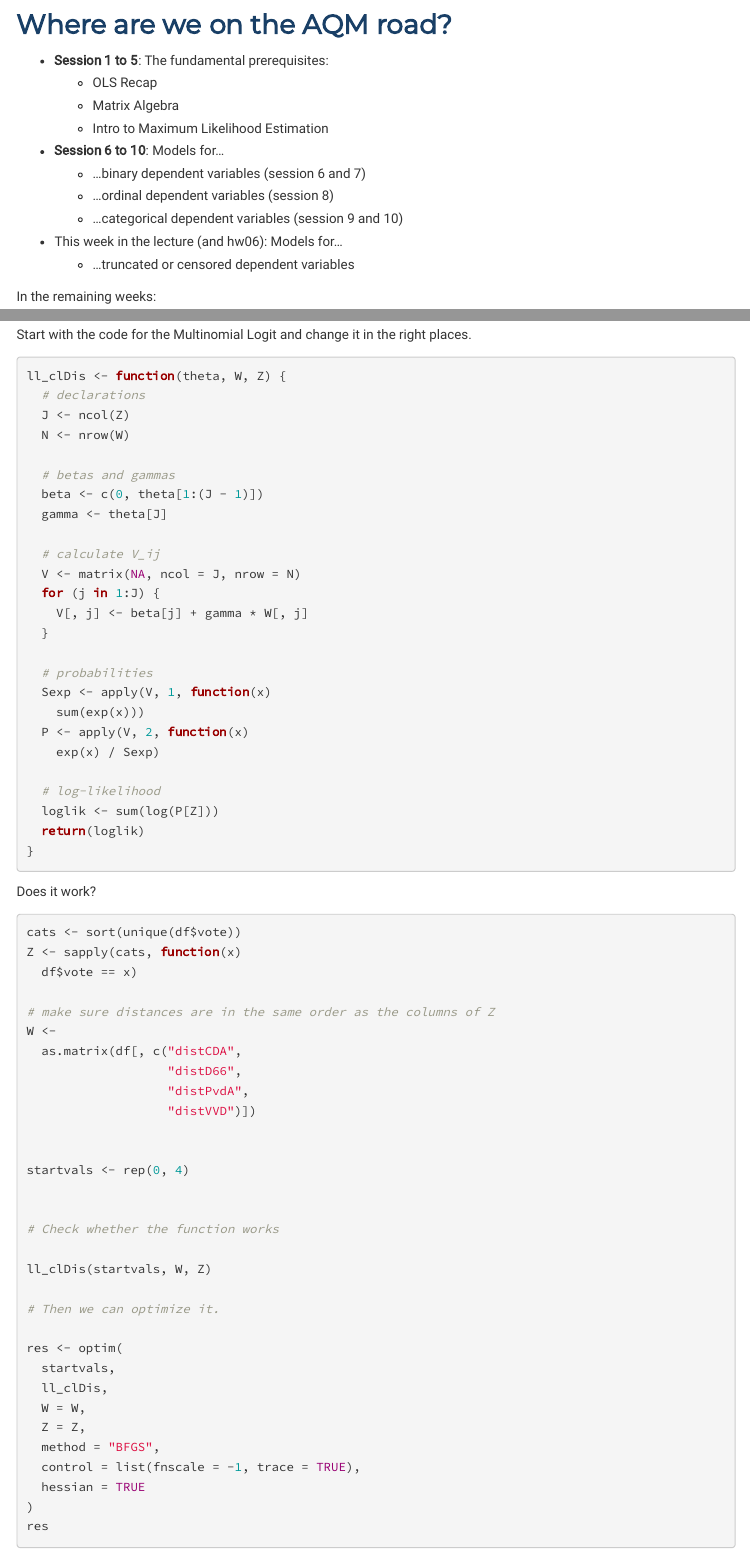
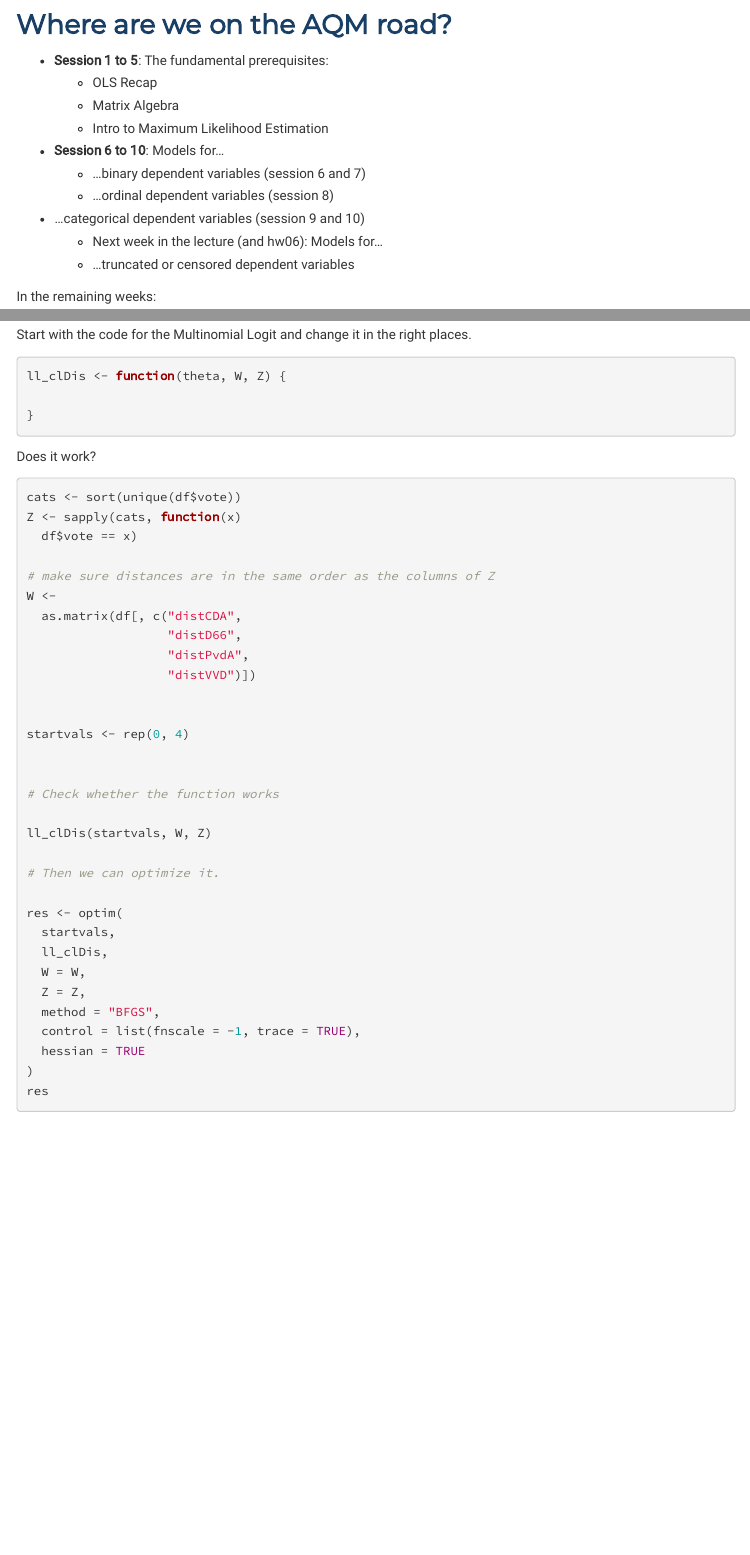
Before and after one commit to uni-mannheim-aqm-2023/week10_conditional_multinomial_choice, an R Markdown document (AQM2023_week10.Rmd): the page in a window 1100 px wide, from 1750 px down, and a second part further down, joined at a grey line. The pictures show the output file AQM2023_week10.html that the author committed with the source, opened offline; menus at the side of the page are left out.

Commit message:
removed answers from excersise

````diff
--- a/AQM2023_week10.Rmd
+++ b/AQM2023_week10.Rmd
@@ -62,8 +62,8 @@ sapply(p_needed, require, character.only = TRUE)
   + **Session 6 to 10**: Models for...
     + ...binary dependent variables (session 6 and 7)
     + ...ordinal dependent variables (session 8)
-    + ...categorical dependent variables (session 9 and 10)
-  + This week in the lecture (and hw06): Models for...
+  + ...categorical dependent variables (session 9 and 10)
+    + Next week in the lecture (and hw06): Models for...
     + ...truncated or censored dependent variables
 
 In the remaining weeks:
@@ -431,29 +431,7 @@ Start with the code for the Multinomial Logit and change it in the right places.
 
 ```{r, eval=F}
 ll_clDis <- function(theta, W, Z) {
-  # declarations
-  J <- ncol(Z)
-  N <- nrow(W)
 
-  # betas and gammas
-  beta <- c(0, theta[1:(J - 1)])
-  gamma <- theta[J]
-
-  # calculate V_ij
-  V <- matrix(NA, ncol = J, nrow = N)
-  for (j in 1:J) {
-    V[, j] <- beta[j] + gamma * W[, j]
-  }
-
-  # probabilities
-  Sexp <- apply(V, 1, function(x)
-    sum(exp(x)))
-  P <- apply(V, 2, function(x)
-    exp(x) / Sexp)
-
-  # log-likelihood
-  loglik <- sum(log(P[Z]))
-  return(loglik)
 }
 ```
 
````
Also changed, not shown: AQM2023_week10.html, AQM2023_week10.nb.html.
